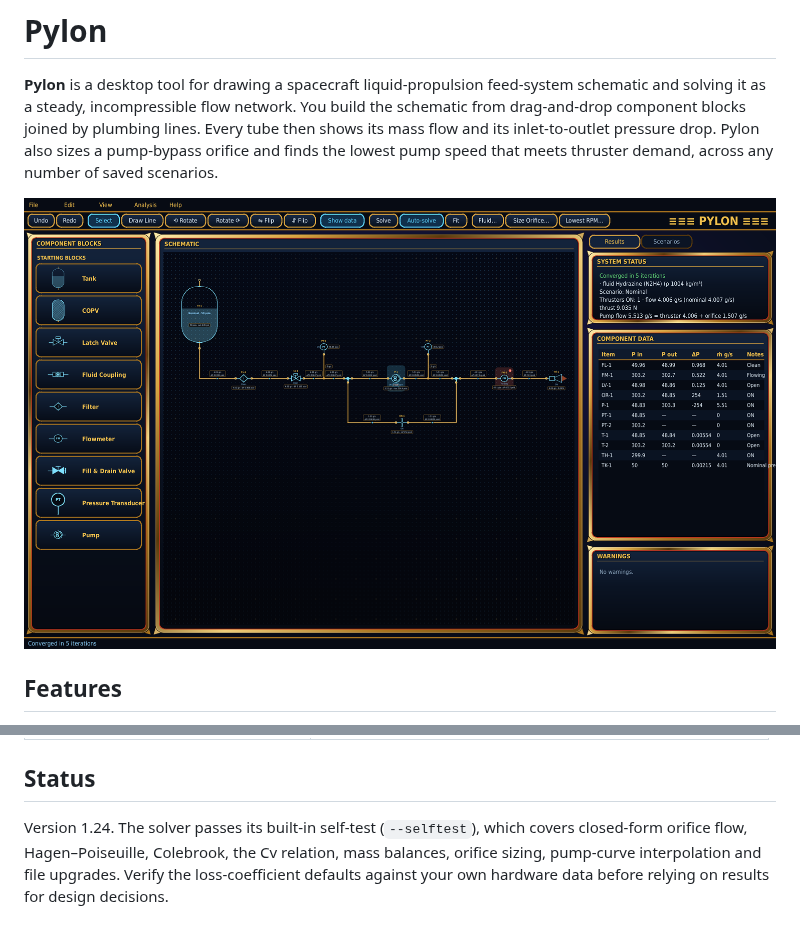
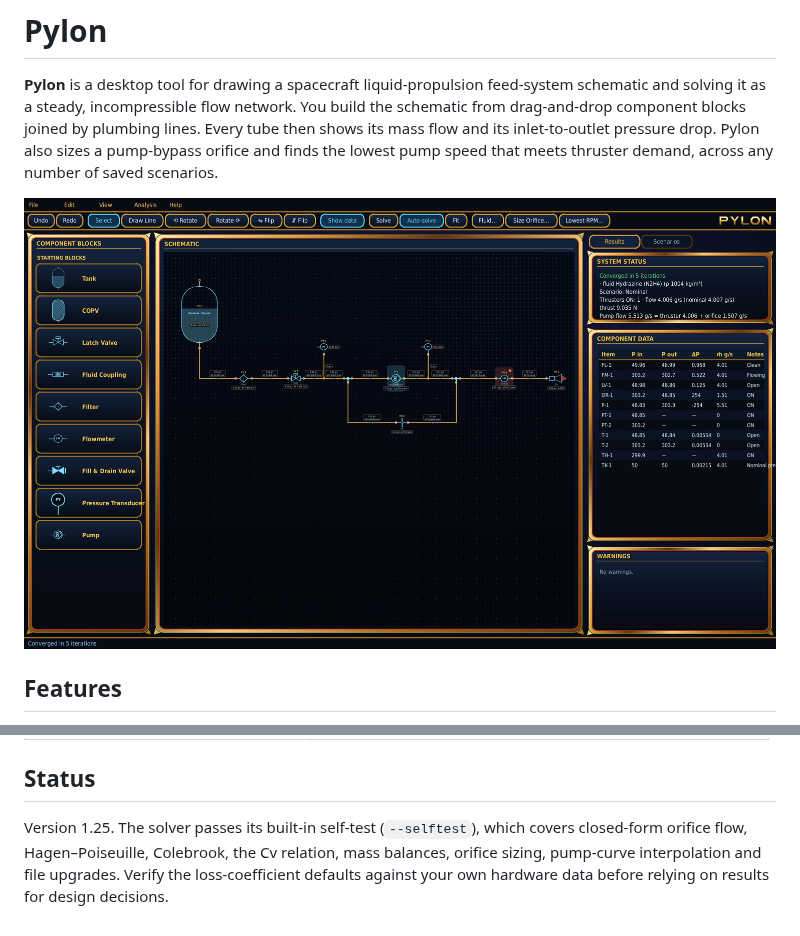
Before and after one commit to andrewjsheckells-cell/pylon, a Markdown page: README.md, 2 parts joined by grey strips. Drawn GitHub-style; pictures changed too: docs/images/pylon_main_window.png.

```diff
--- a/README.md
+++ b/README.md
@@ -72,4 +72,4 @@ Python 3.9 or newer is required. To try the pump-curve import, right-click a pum
 
 ## Status
 
-Version 1.24. The solver passes its built-in self-test (`--selftest`), which covers closed-form orifice flow, Hagen–Poiseuille, Colebrook, the Cv relation, mass balances, orifice sizing, pump-curve interpolation and file upgrades. Verify the loss-coefficient defaults against your own hardware data before relying on results for design decisions.
+Version 1.25. The solver passes its built-in self-test (`--selftest`), which covers closed-form orifice flow, Hagen–Poiseuille, Colebrook, the Cv relation, mass balances, orifice sizing, pump-curve interpolation and file upgrades. Verify the loss-coefficient defaults against your own hardware data before relying on results for design decisions.
```
Also changed, not shown: docs/Pylon.md (+13 -9 lines), 2 other files.
